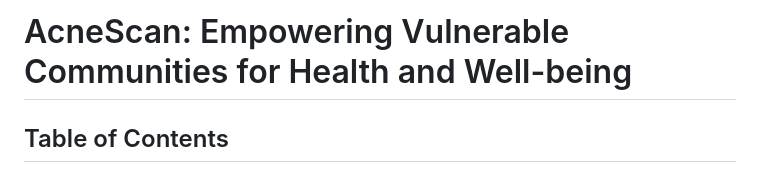
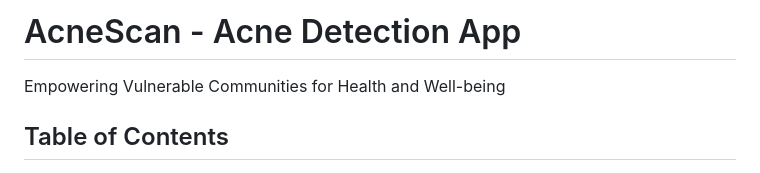
Before and after one commit to Acne-Scan/FE-Artikel, a Markdown page: README.md, the part around the change. Drawn GitHub-style.

```diff
--- a/README.md
+++ b/README.md
@@ -1,4 +1,5 @@
-# AcneScan: Empowering Vulnerable Communities for Health and Well-being
+# AcneScan - Acne Detection App
+Empowering Vulnerable Communities for Health and Well-being
 
 ## Table of Contents
 1. [Introduction](#introduction)
```
